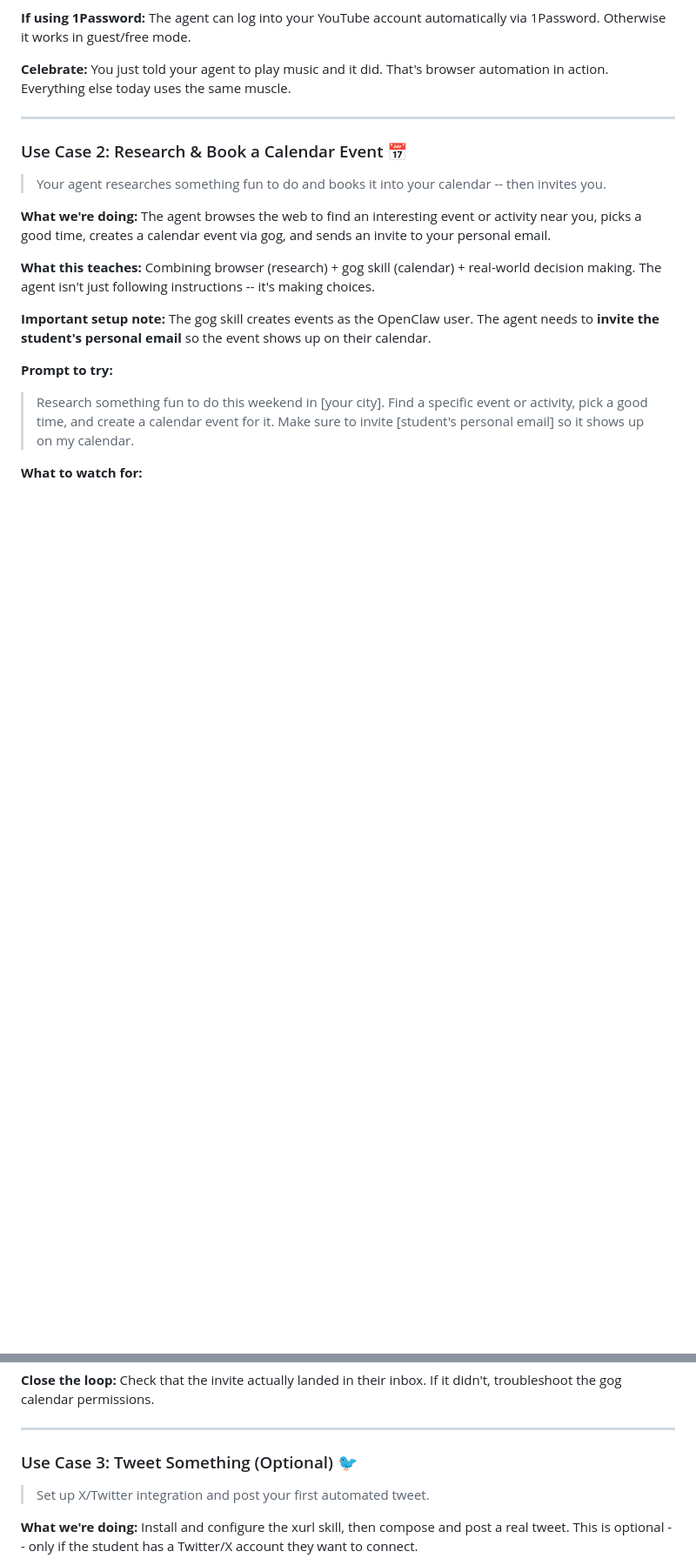
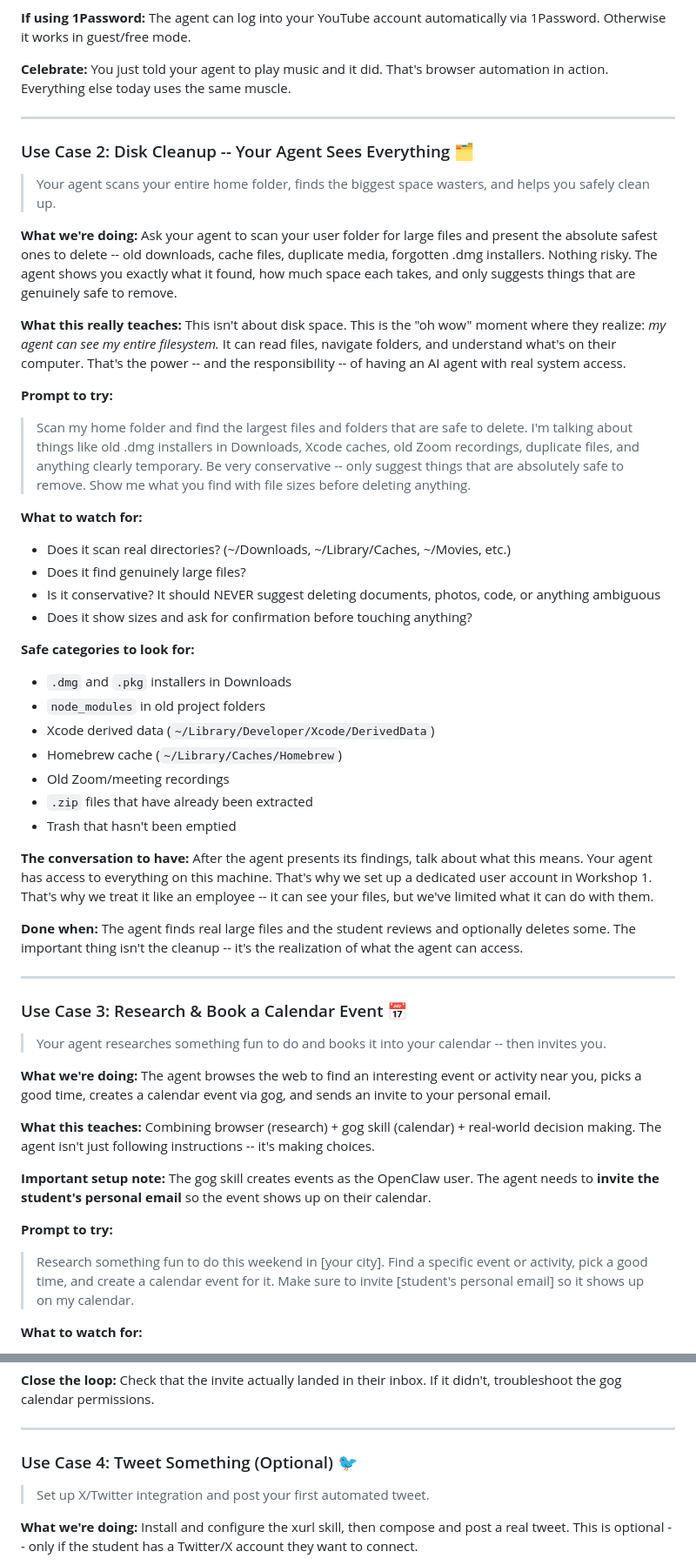
Before and after one commit to vood/openclaw-course, a Markdown page: skills/openclaw-workshop-2/SKILL.md, 2 parts joined by grey strips. Shown at 87% size. Rendered like a GitHub page; blank space fills up the shorter version.

Commit message:
Add disk cleanup use case to demonstrate filesystem access
New Use Case 2: agent scans home folder for safe-to-delete large files.
Teaches that the agent can see everything -- reinforces why we use
a dedicated user account and treat it like an employee.

Co-Authored-By: Claude Opus 4.6 (1M context) <noreply@anthropic.com>

```diff
--- a/skills/openclaw-workshop-2/SKILL.md
+++ b/skills/openclaw-workshop-2/SKILL.md
@@ -148,7 +148,39 @@ Or get specific:
 
 ---
 
-### Use Case 2: Research & Book a Calendar Event 📅
+### Use Case 2: Disk Cleanup -- Your Agent Sees Everything 🗂️
+
+> Your agent scans your entire home folder, finds the biggest space wasters, and helps you safely clean up.
+
+**What we're doing:** Ask your agent to scan your user folder for large files and present the absolute safest ones to delete -- old downloads, cache files, duplicate media, forgotten .dmg installers. Nothing risky. The agent shows you exactly what it found, how much space each takes, and only suggests things that are genuinely safe to remove.
+
+**What this really teaches:** This isn't about disk space. This is the "oh wow" moment where they realize: *my agent can see my entire filesystem.* It can read files, navigate folders, and understand what's on their computer. That's the power -- and the responsibility -- of having an AI agent with real system access.
+
+**Prompt to try:**
+> Scan my home folder and find the largest files and folders that are safe to delete. I'm talking about things like old .dmg installers in Downloads, Xcode caches, old Zoom recordings, duplicate files, and anything clearly temporary. Be very conservative -- only suggest things that are absolutely safe to remove. Show me what you find with file sizes before deleting anything.
+
+**What to watch for:**
+- Does it scan real directories? (~/Downloads, ~/Library/Caches, ~/Movies, etc.)
+- Does it find genuinely large files?
+- Is it conservative? It should NEVER suggest deleting documents, photos, code, or anything ambiguous
+- Does it show sizes and ask for confirmation before touching anything?
+
+**Safe categories to look for:**
+- `.dmg` and `.pkg` installers in Downloads
+- `node_modules` in old project folders
+- Xcode derived data (`~/Library/Developer/Xcode/DerivedData`)
+- Homebrew cache (`~/Library/Caches/Homebrew`)
+- Old Zoom/meeting recordings
+- `.zip` files that have already been extracted
+- Trash that hasn't been emptied
+
+**The conversation to have:** After the agent presents its findings, talk about what this means. Your agent has access to everything on this machine. That's why we set up a dedicated user account in Workshop 1. That's why we treat it like an employee -- it can see your files, but we've limited what it can do with them.
+
+**Done when:** The agent finds real large files and the student reviews and optionally deletes some. The important thing isn't the cleanup -- it's the realization of what the agent can access.
+
+---
+
+### Use Case 3: Research & Book a Calendar Event 📅
 
 > Your agent researches something fun to do and books it into your calendar -- then invites you.
 
@@ -171,7 +203,7 @@ Or get specific:
 
 ---
 
-### Use Case 3: Tweet Something (Optional) 🐦
+### Use Case 4: Tweet Something (Optional) 🐦
 
 > Set up X/Twitter integration and post your first automated tweet.
 
```
Also changed, not shown: other parts of skills/openclaw-workshop-2/SKILL.md (+4 -3 lines).
